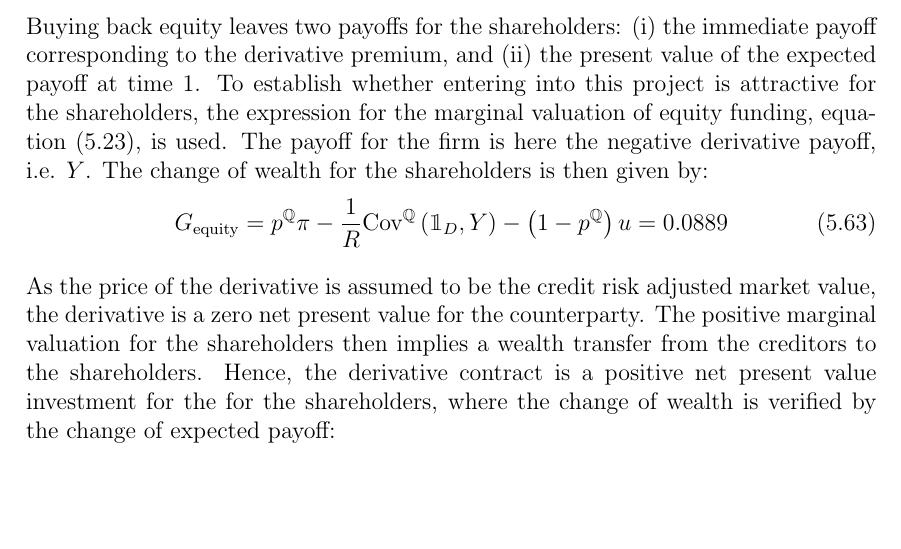
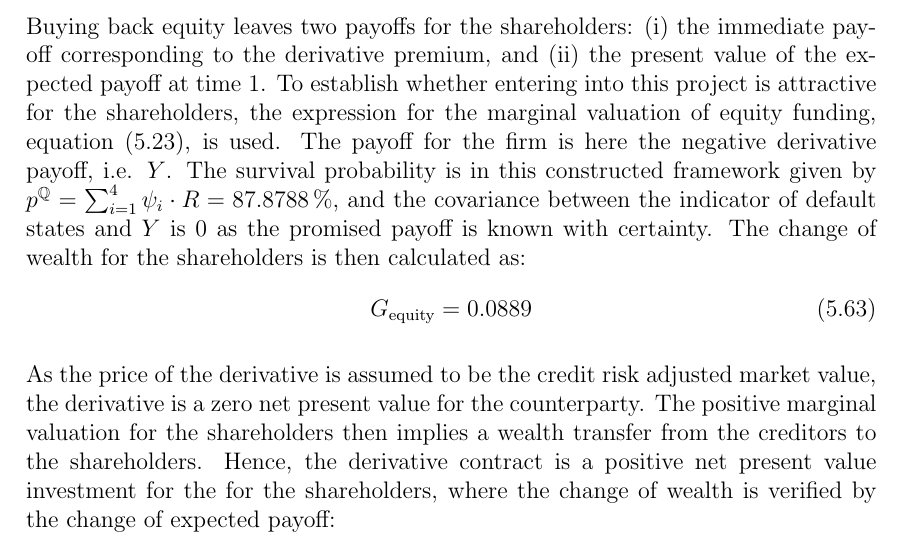
Before and after one commit to sebastianbaltser/master-thesis, a LaTeX thesis (thesis/main.tex, which reads thesis/content/body-matter/single-period-model/examples/funding-benefit.tex): part of page 55 of 64, cut so that both start at the same text, the shorter picture padded with empty space. Compiled offline with pdfLaTeX.

Commit message:
Remove repetetion of formula

```diff
--- a/thesis/content/body-matter/single-period-model/examples/funding-benefit.tex
+++ b/thesis/content/body-matter/single-period-model/examples/funding-benefit.tex
@@ -240,25 +240,10 @@
             To establish whether entering into this project is attractive for the shareholders,
             the expression for the marginal valuation of equity funding, \cref{eqn:marginal-shareholder-value-equity-financing}, is used.
             The payoff for the firm is here the negative derivative payoff, i.e. $Y$.
-            The change of wealth for the shareholders is then given by:
+            The survival probability is in this constructed framework given by $p^{\rnmeasure} = \sum_{i=1}^{4} \psi_{i} * \grossrfrate = \pct{0.878788}$, and the covariance between the indicator of default states and $Y$ is 0 as the promised payoff is known with certainty.
+            The change of wealth for the shareholders is then calculated as:
             \begin{equation}
-                G_{\text{equity}} =
-                p^{\mathbb{Q}}
-                    \pi
-                    -
-                    \discountfactor
-                    \text{Cov}^{\mathbb{Q}}\left(
-                        \mathbbm{1}_{D},
-                        Y
-                    \right)
-                    -
-                    \left(
-                        1
-                        -
-                        p^{\mathbb{Q}}
-                    \right)
-                    u
-                = \num{0.088888889}
+                G_{\text{equity}} = \num{0.088888889}
             \end{equation}
 
             As the price of the derivative is assumed to be the credit risk adjusted market value,
```
